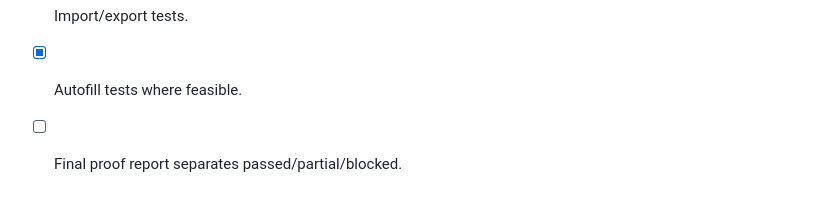
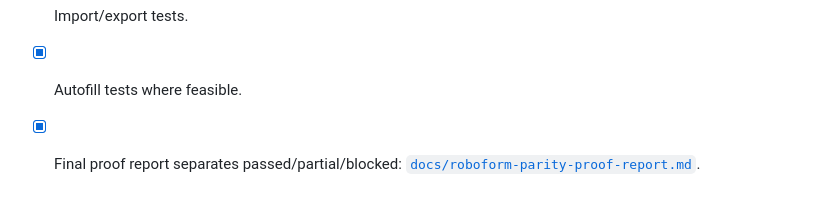
Before and after one commit to guberm/gvault, a Markdown page: docs/roboform-parity-checklist.md, the part around the change. Drawn GitHub-style.

```diff
--- a/docs/roboform-parity-checklist.md
+++ b/docs/roboform-parity-checklist.md
@@ -567,4 +567,4 @@ Last updated: 2026-07-03
 - [x] Server integration tests.
 - [x] Import/export tests.
 - [x] Autofill tests where feasible.
-- [ ] Final proof report separates passed/partial/blocked.
+- [x] Final proof report separates passed/partial/blocked: [`docs/roboform-parity-proof-report.md`](./roboform-parity-proof-report.md).
```
Also changed, not shown: docs/roboform-parity-issue-index.md (+1 -1 lines), docs/roboform-parity-proof-report.md (added, +57 -0 lines).
